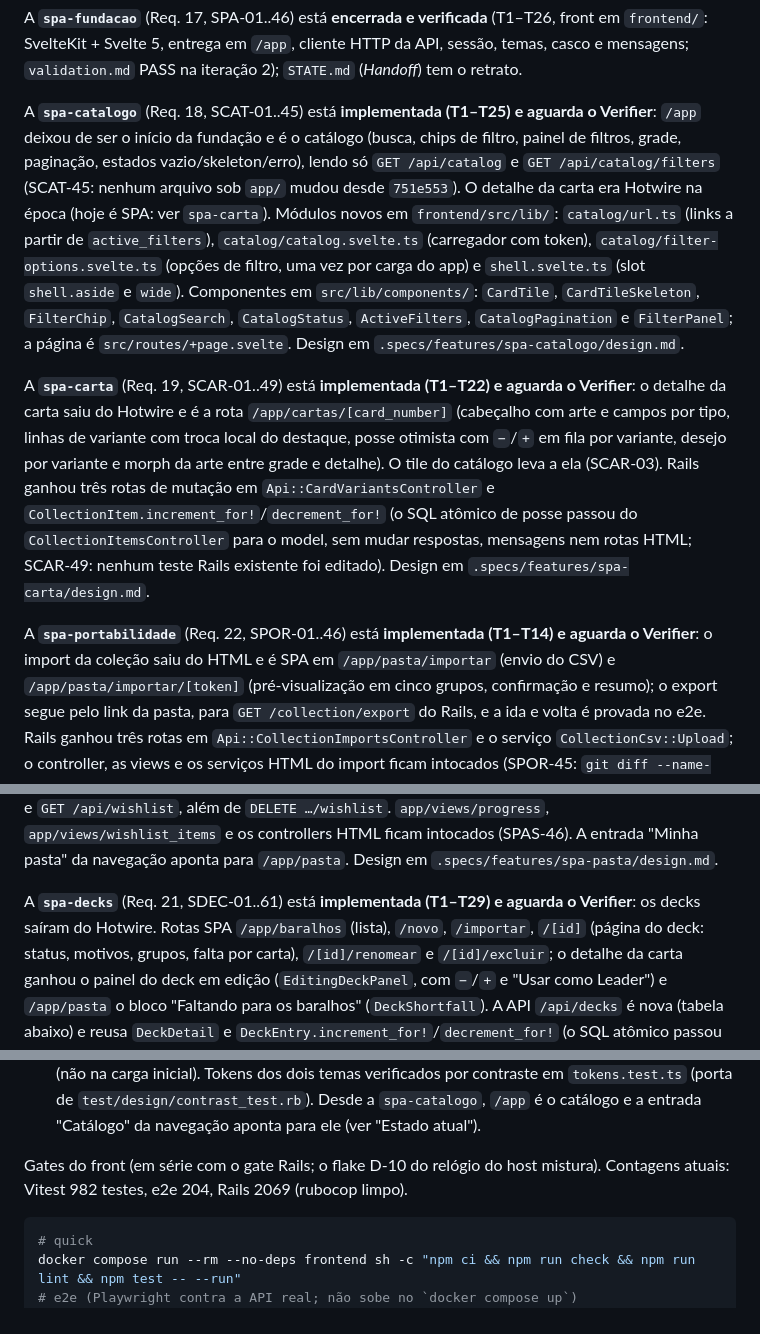
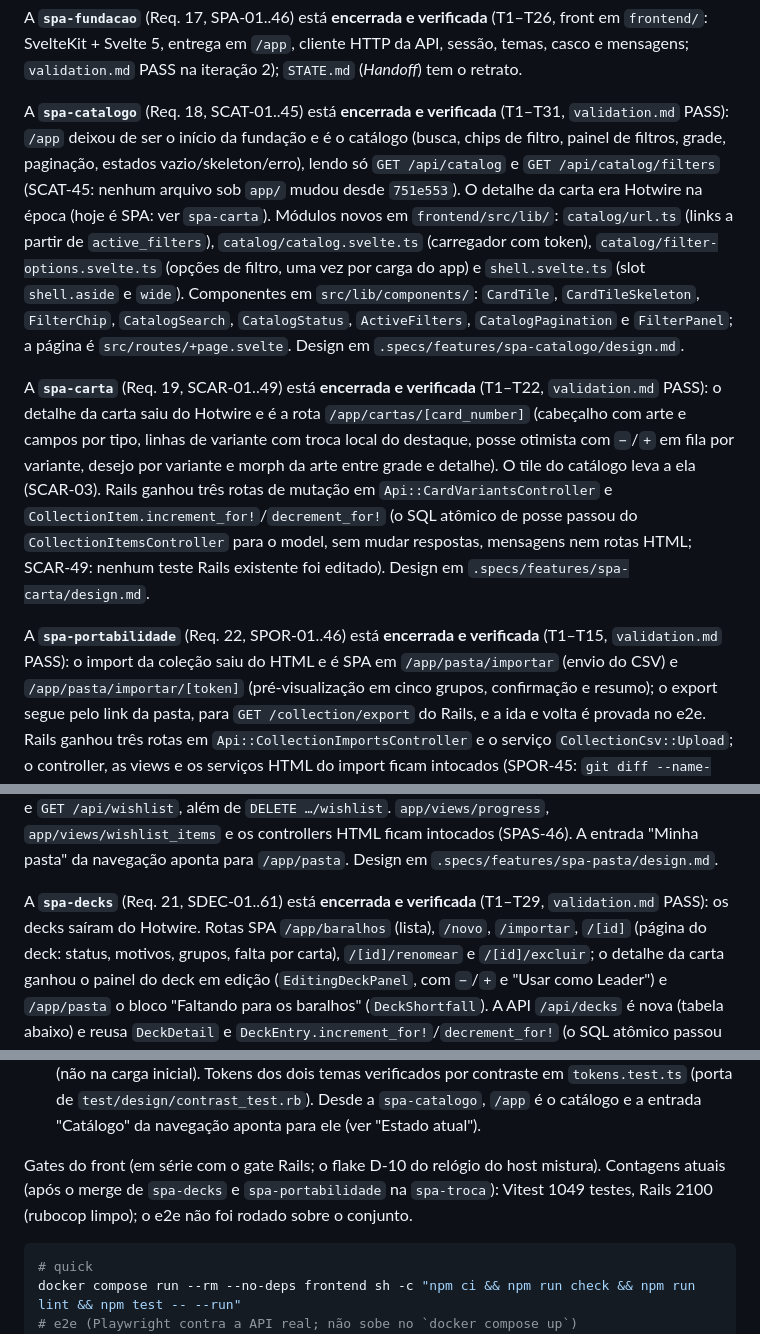
Before and after one commit to pinhaum/bindr-tcg, a Markdown page: CLAUDE.md, 3 parts joined by grey strips. GitHub-like rendering.

````diff
--- a/CLAUDE.md
+++ b/CLAUDE.md
@@ -35,8 +35,8 @@ A **`spa-fundacao`** (Req. 17, SPA-01..46) está **encerrada e verificada** (T1
 `frontend/`: SvelteKit + Svelte 5, entrega em `/app`, cliente HTTP da API, sessão,
 temas, casco e mensagens; `validation.md` PASS na iteração 2); `STATE.md` (*Handoff*) tem o retrato.
 
-A **`spa-catalogo`** (Req. 18, SCAT-01..45) está **implementada (T1–T25) e aguarda o
-Verifier**: `/app` deixou de ser o início da fundação e é o catálogo (busca, chips de
+A **`spa-catalogo`** (Req. 18, SCAT-01..45) está **encerrada e verificada** (T1–T31,
+`validation.md` PASS): `/app` deixou de ser o início da fundação e é o catálogo (busca, chips de
 filtro, painel de filtros, grade, paginação, estados vazio/skeleton/erro), lendo só
 `GET /api/catalog` e `GET /api/catalog/filters` (SCAT-45: nenhum arquivo sob `app/`
 mudou desde `751e553`). O detalhe da carta era Hotwire na época (hoje é SPA: ver `spa-carta`).
@@ -48,8 +48,8 @@ Módulos novos em `frontend/src/lib/`: `catalog/url.ts` (links a partir de
 `ActiveFilters`, `CatalogPagination` e `FilterPanel`; a página é `src/routes/+page.svelte`.
 Design em `.specs/features/spa-catalogo/design.md`.
 
-A **`spa-carta`** (Req. 19, SCAR-01..49) está **implementada (T1–T22) e aguarda o
-Verifier**: o detalhe da carta saiu do Hotwire e é a rota `/app/cartas/[card_number]`
+A **`spa-carta`** (Req. 19, SCAR-01..49) está **encerrada e verificada** (T1–T22,
+`validation.md` PASS): o detalhe da carta saiu do Hotwire e é a rota `/app/cartas/[card_number]`
 (cabeçalho com arte e campos por tipo, linhas de variante com troca local do destaque,
 posse otimista com `−`/`+` em fila por variante, desejo por variante e morph da arte entre
 grade e detalhe). O tile do catálogo leva a ela (SCAR-03). Rails ganhou três rotas de
@@ -58,8 +58,8 @@ mutação em `Api::CardVariantsController` e `CollectionItem.increment_for!`/`de
 respostas, mensagens nem rotas HTML; SCAR-49: nenhum teste Rails existente foi editado).
 Design em `.specs/features/spa-carta/design.md`.
 
-A **`spa-portabilidade`** (Req. 22, SPOR-01..46) está **implementada (T1–T14) e aguarda o
-Verifier**: o import da coleção saiu do HTML e é SPA em `/app/pasta/importar` (envio do CSV) e
+A **`spa-portabilidade`** (Req. 22, SPOR-01..46) está **encerrada e verificada** (T1–T15,
+`validation.md` PASS): o import da coleção saiu do HTML e é SPA em `/app/pasta/importar` (envio do CSV) e
 `/app/pasta/importar/[token]` (pré-visualização em cinco grupos, confirmação e resumo); o
 export segue pelo link da pasta, para `GET /collection/export` do Rails, e a ida e volta é
 provada no e2e. Rails ganhou três rotas em `Api::CollectionImportsController` e o serviço
@@ -74,8 +74,8 @@ leem só `GET /api/progress` e `GET /api/wishlist`, além de `DELETE …/wishlis
 (SPAS-46). A entrada "Minha pasta" da navegação aponta para `/app/pasta`. Design em
 `.specs/features/spa-pasta/design.md`.
 
-A **`spa-decks`** (Req. 21, SDEC-01..61) está **implementada (T1–T29) e aguarda o
-Verifier**: os decks saíram do Hotwire. Rotas SPA `/app/baralhos` (lista), `/novo`,
+A **`spa-decks`** (Req. 21, SDEC-01..61) está **encerrada e verificada** (T1–T29,
+`validation.md` PASS): os decks saíram do Hotwire. Rotas SPA `/app/baralhos` (lista), `/novo`,
 `/importar`, `/[id]` (página do deck: status, motivos, grupos, falta por carta),
 `/[id]/renomear` e `/[id]/excluir`; o detalhe da carta ganhou o painel do deck em edição
 (`EditingDeckPanel`, com `−`/`+` e "Usar como Leader") e `/app/pasta` o bloco "Faltando
@@ -206,7 +206,8 @@ acima. Testes: Vitest 5 (jsdom, `@testing-library/svelte`) e `@playwright/test`
   entrada "Catálogo" da navegação aponta para ele (ver "Estado atual").
 
 Gates do front (em série com o gate Rails; o flake D-10 do relógio do host mistura).
-Contagens atuais: Vitest 982 testes, e2e 204, Rails 2069 (rubocop limpo).
+Contagens atuais (após o merge de `spa-decks` e `spa-portabilidade` na `spa-troca`):
+Vitest 1049 testes, Rails 2100 (rubocop limpo); o e2e não foi rodado sobre o conjunto.
 
 ```bash
 # quick
````
Also changed, not shown: other parts of CLAUDE.md (+1 -1 lines), .specs/STATE.md (+1 -1 lines).
